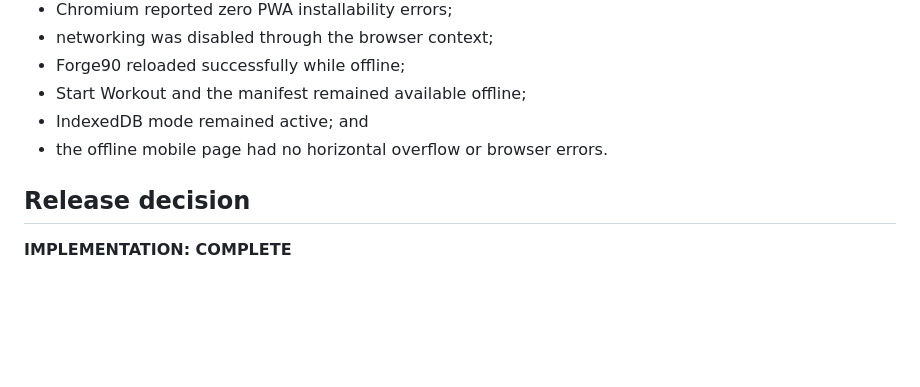
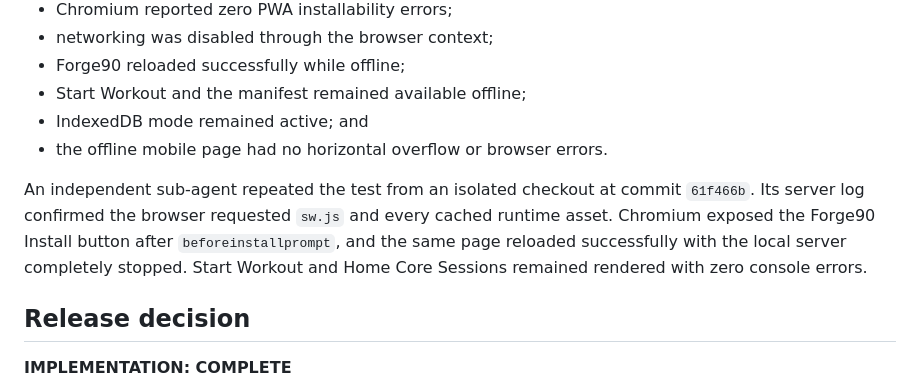
Before and after one commit to nilavanking/forge90-workout, a Markdown page: docs/REGRESSION_EVIDENCE_2026-09-05.md, the part around the change. GitHub-like rendering; blank space fills up the shorter version.

Commit message:
docs: record independent PWA sandbox verification

```diff
--- a/docs/REGRESSION_EVIDENCE_2026-09-05.md
+++ b/docs/REGRESSION_EVIDENCE_2026-09-05.md
@@ -102,6 +102,13 @@ viewport. It verified:
 - IndexedDB mode remained active; and
 - the offline mobile page had no horizontal overflow or browser errors.
 
+An independent sub-agent repeated the test from an isolated checkout at commit
+`61f466b`. Its server log confirmed the browser requested `sw.js` and every cached
+runtime asset. Chromium exposed the Forge90 Install button after
+`beforeinstallprompt`, and the same page reloaded successfully with the local server
+completely stopped. Start Workout and Home Core Sessions remained rendered with zero
+console errors.
+
 ## Release decision
 
 **IMPLEMENTATION: COMPLETE**
```
